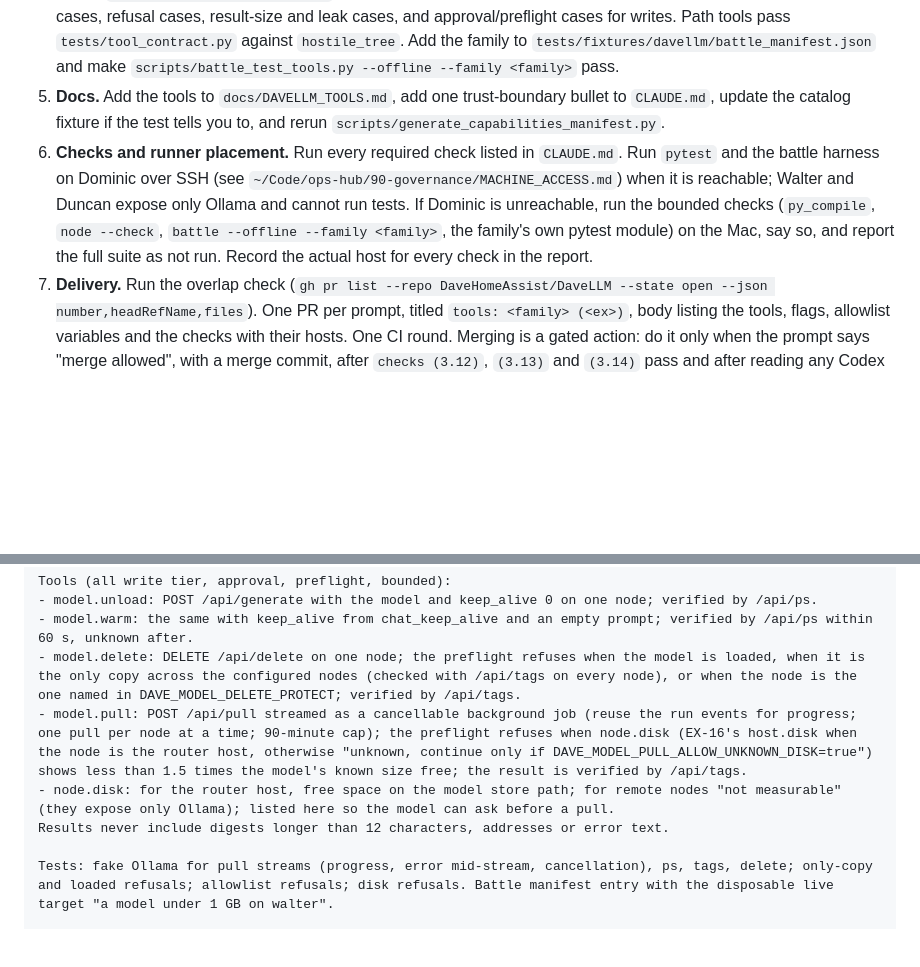
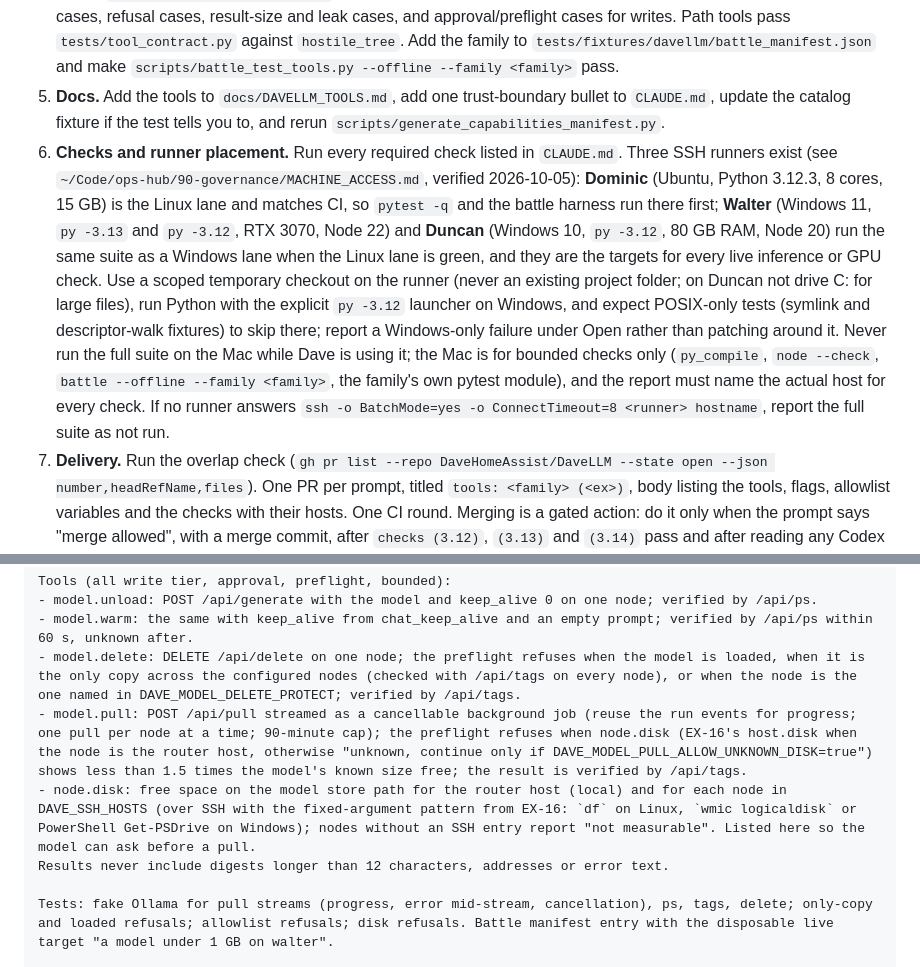
Before and after one commit to DaveHomeAssist/DaveLLM, a Markdown page: docs/DAVELLM_TOOL_EXECUTION_PLAN.md, 2 parts joined by grey strips. Drawn GitHub-style; blank space fills up the shorter version.

Commit message:
Execution plan: all three SSH runners (Dominic Linux lane, Walter and Duncan Windows lane), node.disk over SSH

```diff
--- a/docs/DAVELLM_TOOL_EXECUTION_PLAN.md
+++ b/docs/DAVELLM_TOOL_EXECUTION_PLAN.md
@@ -24,7 +24,7 @@ Every prompt below says "Apply the executor contract in docs/DAVELLM_TOOL_EXECUT
 3. **Shape of a tool family.** One module `davellm_<family>.py` holding the logic; `app.py` handlers below the Notion handlers and preflights below every handler (line numbers above are pinned by `tests/test_tool_catalog_provenance.py`); one opt-in flag `DAVE_ENABLE_<FAMILY>_TOOLS`, honored only with `DAVE_ENABLE_TOOLS`; every outside target (host, page, database, entity, topic, repo, model) from an operator allowlist environment variable, never from the model; permission tier from the existing set (`read`, `read_files`, `read_system`, `public_network`, `write_files`, `write`); `cancellation: bounded`; results under 48 KiB; results and errors carry no URLs, addresses, credentials, OS error text or stack traces, only fixed messages. Secrets come from the environment only and never reach a result, log, `repr` or the capabilities manifest. Writes set `approval_required` with a read-only preflight and end `verified`, `failed` or `unknown`; an unknown write is never repeated in the run. No tool posts to `/v1/chat/completions`. No tool runs inference unless its prompt names `DAVE_ENABLE_INFERENCE_TOOLS`, and nothing touches H9.
 4. **Tests.** `tests/test_<family>_tools.py` with a fake for every outside service (no network in tests), schema rejection cases, refusal cases, result-size and leak cases, and approval/preflight cases for writes. Path tools pass `tests/tool_contract.py` against `hostile_tree`. Add the family to `tests/fixtures/davellm/battle_manifest.json` and make `scripts/battle_test_tools.py --offline --family <family>` pass.
 5. **Docs.** Add the tools to `docs/DAVELLM_TOOLS.md`, add one trust-boundary bullet to `CLAUDE.md`, update the catalog fixture if the test tells you to, and rerun `scripts/generate_capabilities_manifest.py`.
-6. **Checks and runner placement.** Run every required check listed in `CLAUDE.md`. Run `pytest` and the battle harness on Dominic over SSH (see `~/Code/ops-hub/90-governance/MACHINE_ACCESS.md`) when it is reachable; Walter and Duncan expose only Ollama and cannot run tests. If Dominic is unreachable, run the bounded checks (`py_compile`, `node --check`, `battle --offline --family <family>`, the family's own pytest module) on the Mac, say so, and report the full suite as not run. Record the actual host for every check in the report.
+6. **Checks and runner placement.** Run every required check listed in `CLAUDE.md`. Three SSH runners exist (see `~/Code/ops-hub/90-governance/MACHINE_ACCESS.md`, verified 2026-10-05): **Dominic** (Ubuntu, Python 3.12.3, 8 cores, 15 GB) is the Linux lane and matches CI, so `pytest -q` and the battle harness run there first; **Walter** (Windows 11, `py -3.13` and `py -3.12`, RTX 3070, Node 22) and **Duncan** (Windows 10, `py -3.12`, 80 GB RAM, Node 20) run the same suite as a Windows lane when the Linux lane is green, and they are the targets for every live inference or GPU check. Use a scoped temporary checkout on the runner (never an existing project folder; on Duncan not drive C: for large files), run Python with the explicit `py -3.12` launcher on Windows, and expect POSIX-only tests (symlink and descriptor-walk fixtures) to skip there; report a Windows-only failure under Open rather than patching around it. Never run the full suite on the Mac while Dave is using it; the Mac is for bounded checks only (`py_compile`, `node --check`, `battle --offline --family <family>`, the family's own pytest module), and the report must name the actual host for every check. If no runner answers `ssh -o BatchMode=yes -o ConnectTimeout=8 <runner> hostname`, report the full suite as not run.
 7. **Delivery.** Run the overlap check (`gh pr list --repo DaveHomeAssist/DaveLLM --state open --json number,headRefName,files`). One PR per prompt, titled `tools: <family> (<ex>)`, body listing the tools, flags, allowlist variables and the checks with their hosts. One CI round. Merging is a gated action: do it only when the prompt says "merge allowed", with a merge commit, after `checks (3.12)`, `(3.13)` and `(3.14)` pass and after reading any Codex review comments. Never squash, rebase, force-push or delete branches.
 8. **Report.** File the bus report in the `AGENTS.md` format with the PR URL, head SHA, CI run URL and conclusion, battle-report path in the lane's `artifacts/`, hosts used, and anything out of scope under Noticed. Write the Agent Communications Log entry. Remove your `.agent-claim` when done.
 
@@ -339,7 +339,7 @@ Tools (all write tier, approval, preflight, bounded):
 - model.warm: the same with keep_alive from chat_keep_alive and an empty prompt; verified by /api/ps within 60 s, unknown after.
 - model.delete: DELETE /api/delete on one node; the preflight refuses when the model is loaded, when it is the only copy across the configured nodes (checked with /api/tags on every node), or when the node is the one named in DAVE_MODEL_DELETE_PROTECT; verified by /api/tags.
 - model.pull: POST /api/pull streamed as a cancellable background job (reuse the run events for progress; one pull per node at a time; 90-minute cap); the preflight refuses when node.disk (EX-16's host.disk when the node is the router host, otherwise "unknown, continue only if DAVE_MODEL_PULL_ALLOW_UNKNOWN_DISK=true") shows less than 1.5 times the model's known size free; the result is verified by /api/tags.
-- node.disk: for the router host, free space on the model store path; for remote nodes "not measurable" (they expose only Ollama); listed here so the model can ask before a pull.
+- node.disk: free space on the model store path for the router host (local) and for each node in DAVE_SSH_HOSTS (over SSH with the fixed-argument pattern from EX-16: `df` on Linux, `wmic logicaldisk` or PowerShell Get-PSDrive on Windows); nodes without an SSH entry report "not measurable". Listed here so the model can ask before a pull.
 Results never include digests longer than 12 characters, addresses or error text.
 
 Tests: fake Ollama for pull streams (progress, error mid-stream, cancellation), ps, tags, delete; only-copy and loaded refusals; allowlist refusals; disk refusals. Battle manifest entry with the disposable live target "a model under 1 GB on walter".
```
